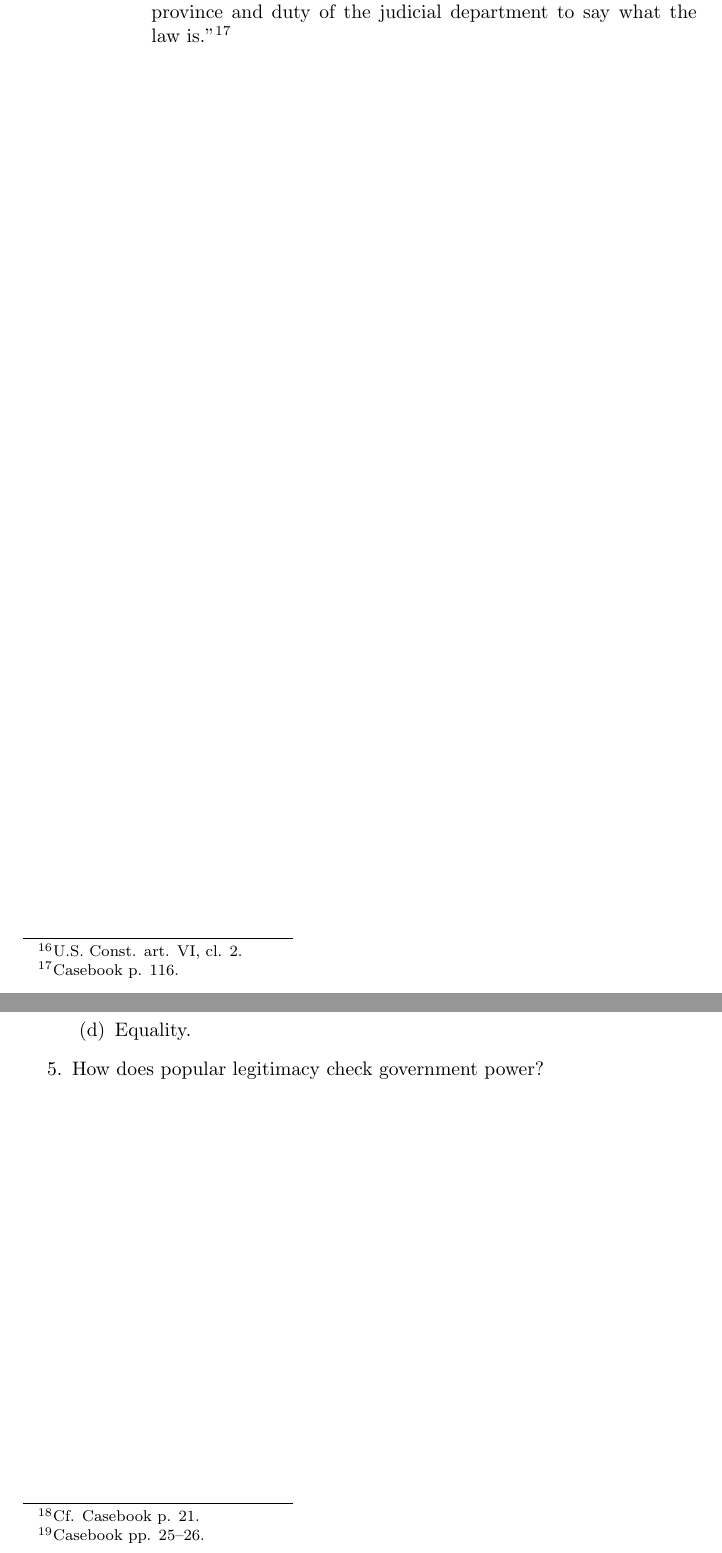
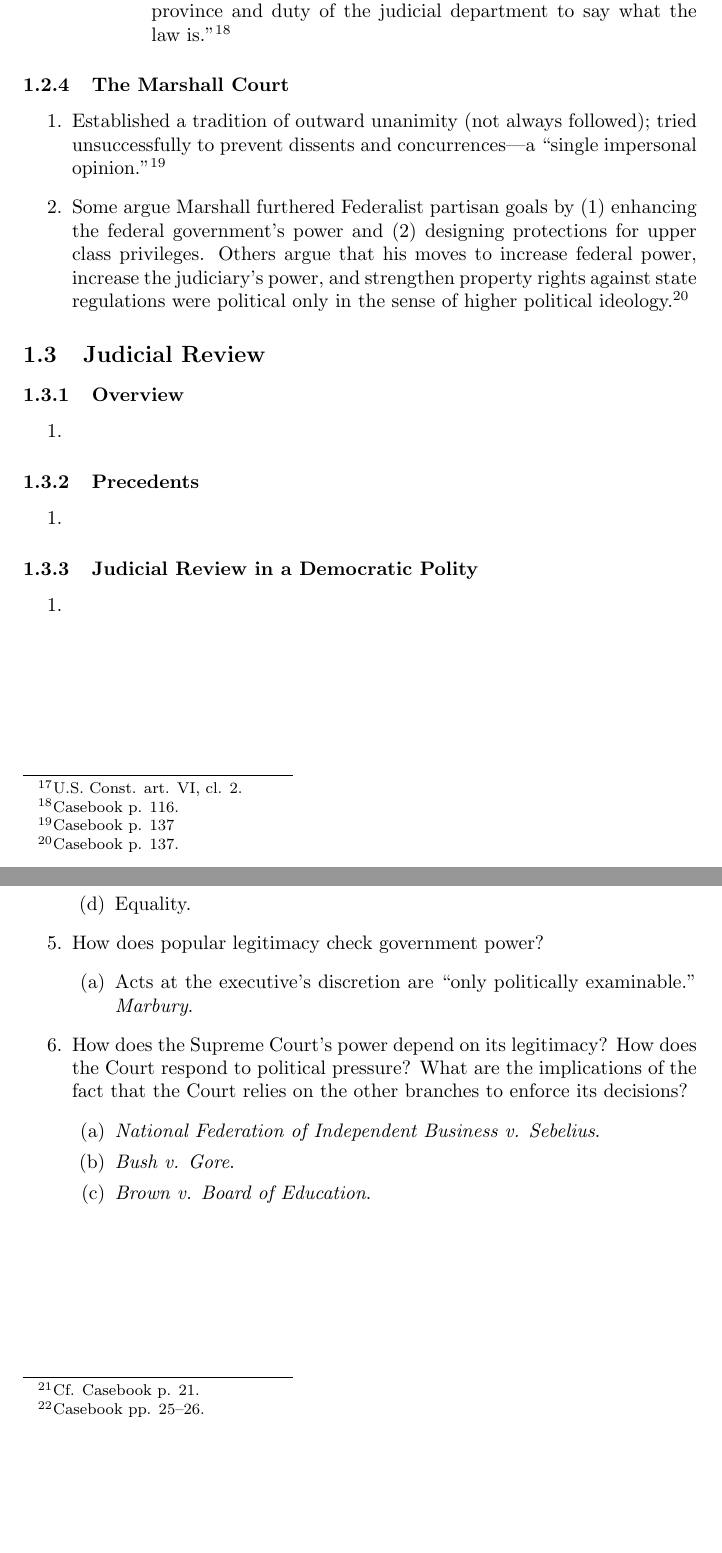
Before and after one commit to morninj/constitutional-law-outline, a LaTeX document (outline.tex, which reads sections/interpreting-the-constitution.tex, sections/themes.tex): two parts of pages 7 and 8 of 9, joined at a grey line, cut so that both start at the same text, the shorter picture padded with empty space. Compiled offline with pdfLaTeX.

Commit message:
Revise Marbury; outline through Marshall presidency

```diff
--- a/sections/interpreting-the-constitution.tex
+++ b/sections/interpreting-the-constitution.tex
@@ -192,28 +201,38 @@
     \end{enumerate}
 \end{enumerate}
 
-% \subsubsection{The Marshall Court}
-%
-% \begin{enumerate}
-%     \item % TODO 136-138
-% \end{enumerate}
-%
-% \subsection{Judicial Review}
-%
-% \subsubsection{Overview}
-%
-% \begin{enumerate}
-%     \item % TODO 121-24
-% \end{enumerate}
-%
-% \subsubsection{Precedents}
-%
-% \begin{enumerate}
-%     \item % TODO 124-25
-% \end{enumerate}
-%
-% \subsubsection{Judicial Review in a Democratic Polity}
-%
-% \begin{enumerate}
-%     \item % TODO 126-36
-% \end{enumerate}
+\subsubsection{The Marshall Court}
+
+\begin{enumerate}
+    \item Established a tradition of outward unanimity (not always followed);
+    tried unsuccessfully to prevent dissents and concurrences---a ``single
+    impersonal opinion.''\footnote{Casebook p. 137}
+    % TODO: if this is true, why are per curiam opinions seen as carrying less
+    % weight?
+    \item Some argue Marshall furthered Federalist partisan goals by (1)
+    enhancing the federal government's power and (2) designing protections for
+    upper class privileges. Others argue that his moves to increase federal
+    power, increase the judiciary's power, and strengthen property rights
+    against state regulations were political only in the sense of higher
+    political ideology.\footnote{Casebook p. 137.}
+\end{enumerate}
+
+\subsection{Judicial Review}
+
+\subsubsection{Overview}
+
+\begin{enumerate}
+    \item % TODO 121-24
+\end{enumerate}
+
+\subsubsection{Precedents}
+
+\begin{enumerate}
+    \item % TODO 124-25
+\end{enumerate}
+
+\subsubsection{Judicial Review in a Democratic Polity}
+
+\begin{enumerate}
+    \item % TODO 126-36
+\end{enumerate}
--- a/sections/themes.tex
+++ b/sections/themes.tex
@@ -24,4 +24,17 @@
         \item Equality.
     \end{enumerate}
     \item How does popular legitimacy check government power?
+    \begin{enumerate}
+        \item Acts at the executive's discretion are ``only politically
+        examinable.'' \emph{Marbury}.
+    \end{enumerate}
+    \item How does the Supreme Court's power depend on its legitimacy? How
+    does the Court respond to political pressure? What are the implications of
+    the fact that the Court relies on the other branches to enforce its
+    decisions?
+    \begin{enumerate}
+        \item \emph{National Federation of Independent Business v. Sebelius}.
+        \item \emph{Bush v. Gore}.
+        \item \emph{Brown v. Board of Education}.
+    \end{enumerate}
 \end{enumerate}
```
Also changed, not shown: sections/interpreting-the-constitution.tex (19 more changed lines).
